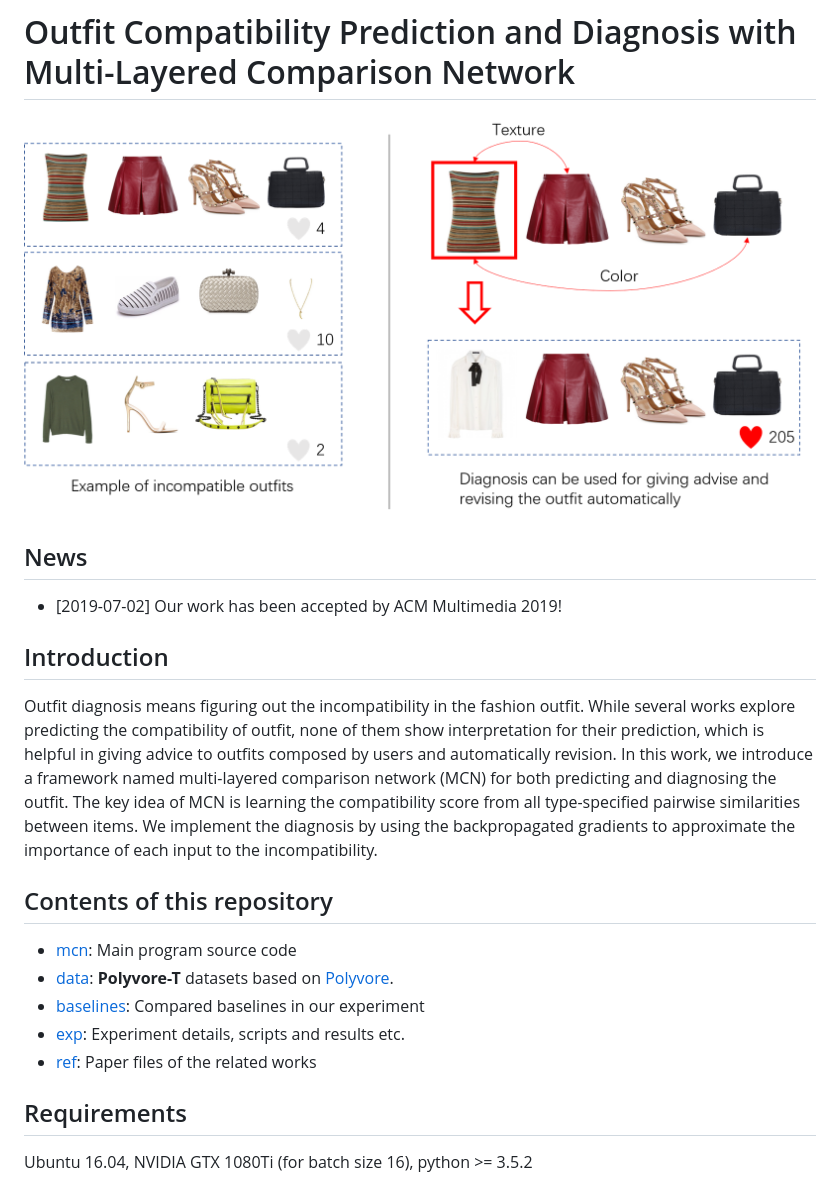
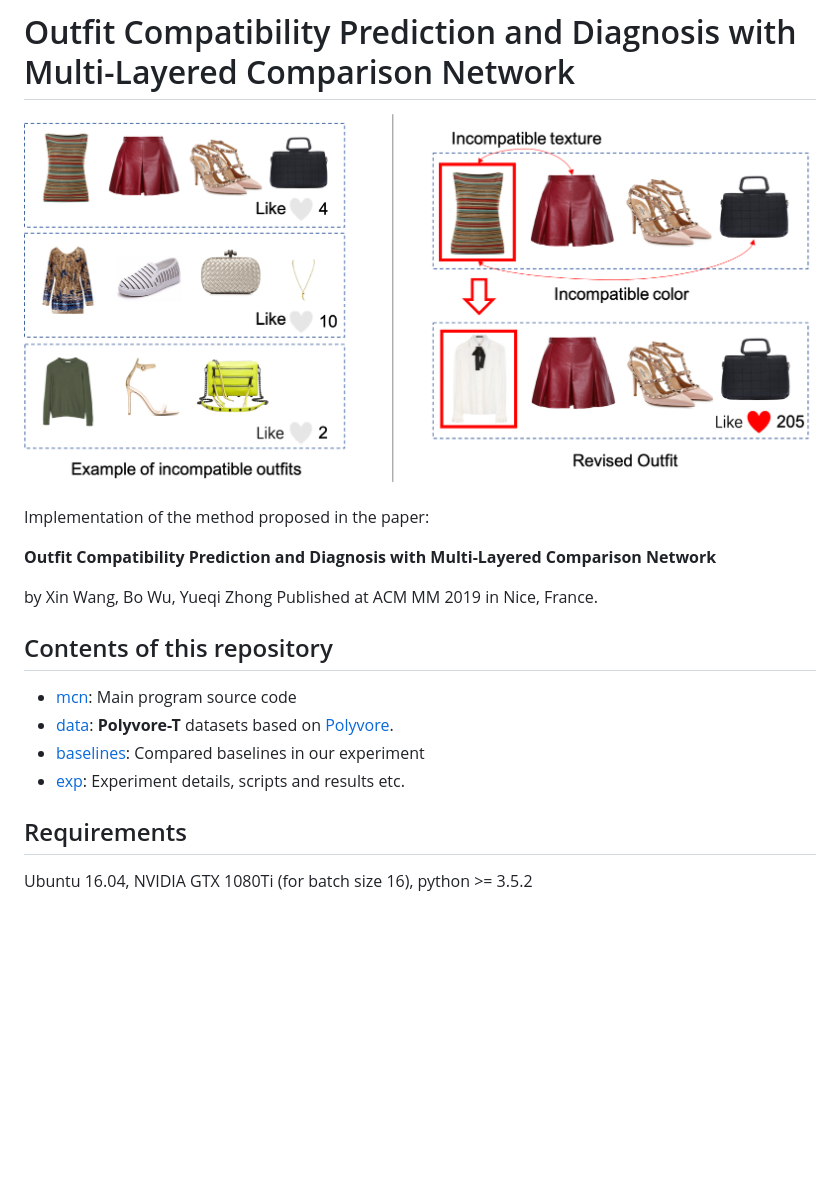
Before and after one commit to WangXin93/fashion_compatibility_mcn, a Markdown page: README.md, the part around one of its changes. GitHub-like rendering; pictures changed too: exp/diagnosis.png; blank space fills up the shorter version.

```diff
--- a/README.md
+++ b/README.md
@@ -2,13 +2,12 @@
 
 ![diagnosis](./exp/diagnosis.png)
 
-## News
+Implementation of the method proposed in the paper:
 
-* [2019-07-02] Our work has been accepted by ACM Multimedia 2019!
+**Outfit Compatibility Prediction and Diagnosis with Multi-Layered Comparison Network**
 
-## Introduction
-
-Outfit diagnosis means figuring out the incompatibility in the fashion outfit. While several works explore predicting the compatibility of outfit, none of them show interpretation for their prediction, which is helpful in giving advice to outfits composed by users and automatically revision. In this work, we introduce a framework named multi-layered comparison network (MCN) for both predicting and diagnosing the outfit. The key idea of MCN is learning the compatibility score from all type-specified pairwise similarities between items. We implement the diagnosis by using the backpropagated gradients to approximate the importance of each input to the incompatibility.
+by Xin Wang, Bo Wu, Yueqi Zhong
+Published at ACM MM 2019 in Nice, France.
 
 ## Contents of this repository
 
@@ -16,7 +15,6 @@ Outfit diagnosis means figuring out the incompatibility in the fashion outfit. W
 * [data](./data): **Polyvore-T** datasets based on [Polyvore](https://github.com/xthan/polyvore-dataset).
 * [baselines](./baselines): Compared baselines in our experiment
 * [exp](./exp): Experiment details, scripts and results etc.
-* [ref](./ref): Paper files of the related works
 
 ## Requirements
 
```
Also changed, not shown: other parts of README.md (+23 -4 lines), 3 other files.
